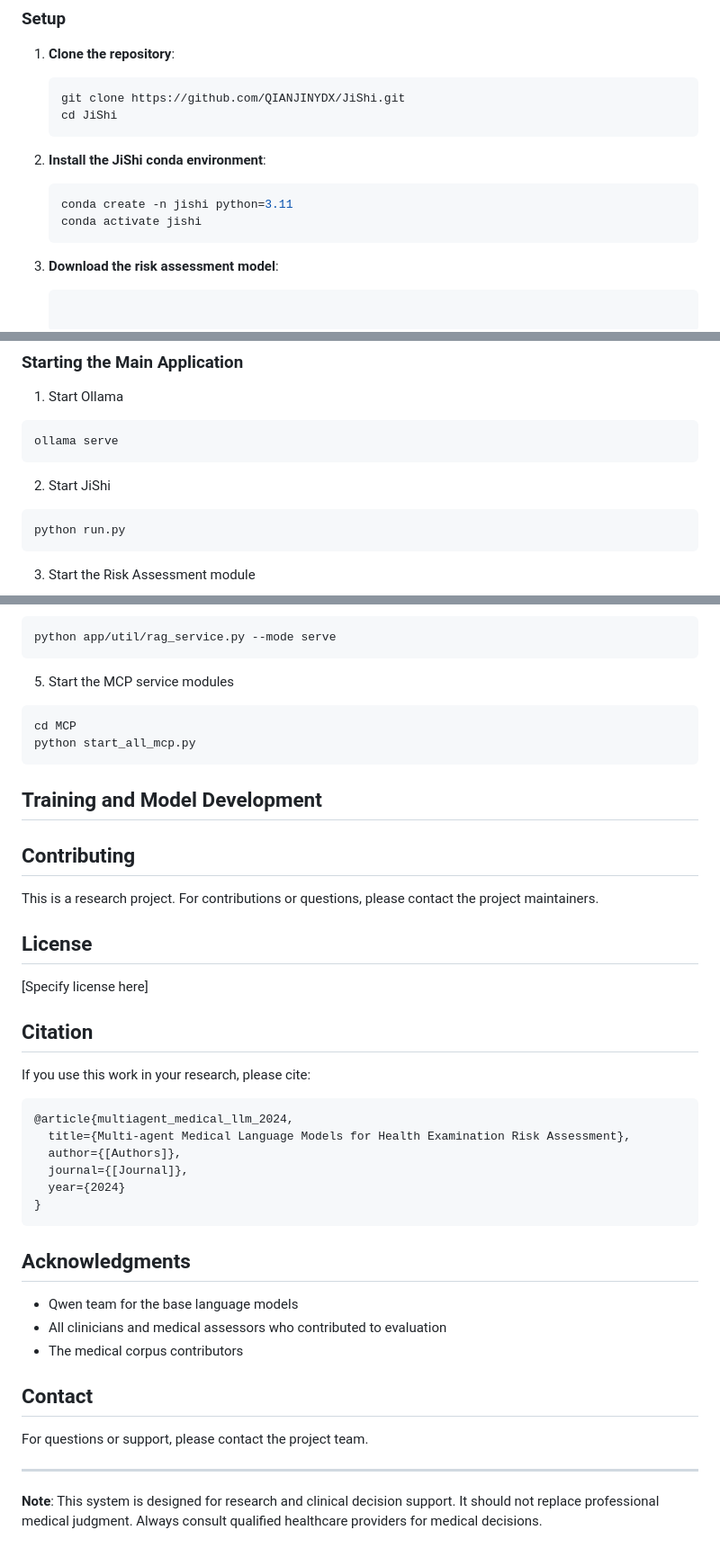
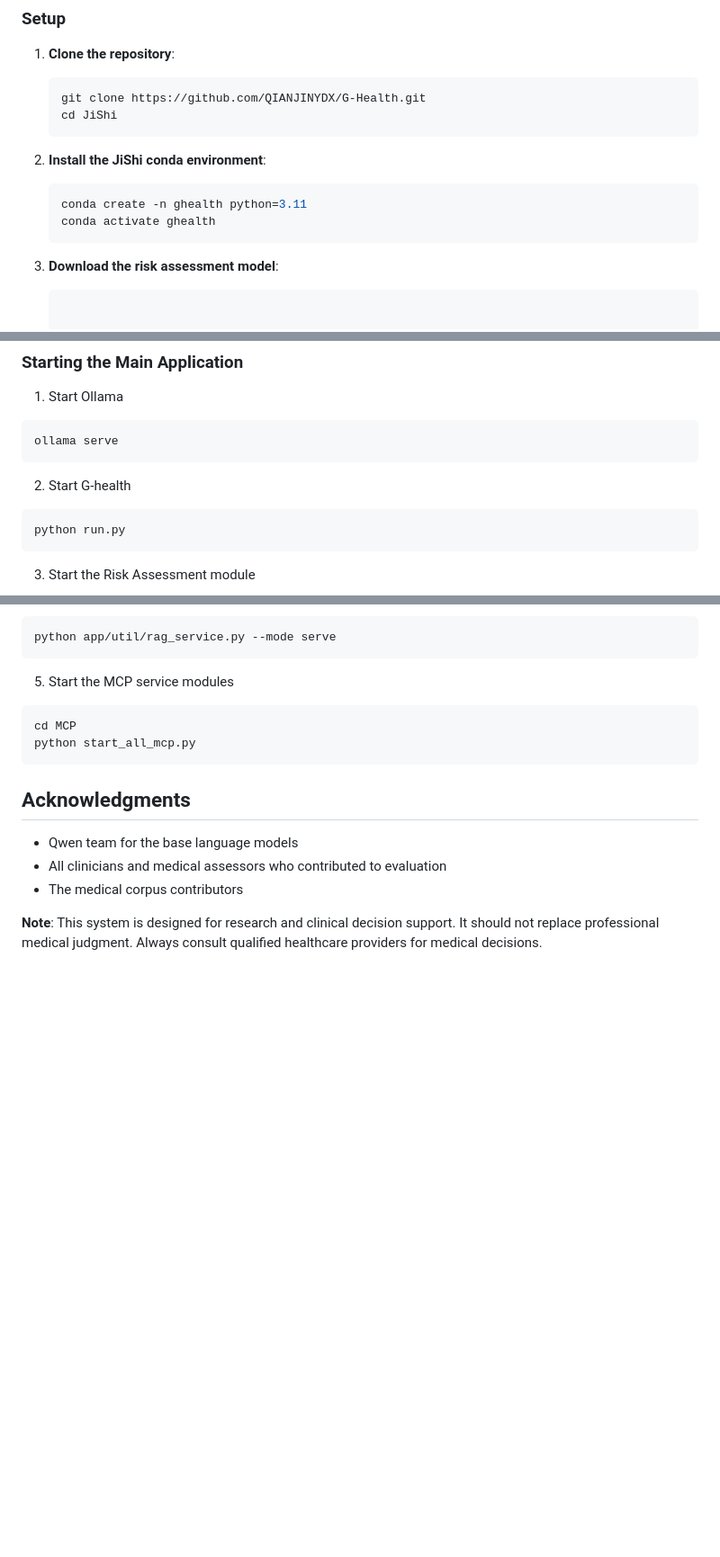
Before and after one commit to QIANJINYDX/G-Health, a Markdown page: README.md, 3 parts joined by grey strips. Shown at 90% size. GitHub-like rendering; blank space fills up the shorter version.

Commit message:
20260308-2

````diff
--- a/README.md
+++ b/README.md
@@ -56,15 +56,15 @@ We integrate Ollama for local LLM deployment and model invocation, providing rel
 1. **Clone the repository**:
 
    ```bash
-   git clone https://github.com/QIANJINYDX/JiShi.git
+   git clone https://github.com/QIANJINYDX/G-Health.git
    cd JiShi
    ```
 
 2. **Install the JiShi conda environment**:
 
    ```bash
-   conda create -n jishi python=3.11
-   conda activate jishi
+   conda create -n ghealth python=3.11
+   conda activate ghealth
    ```
 
 3. **Download the risk assessment model**:
@@ -98,7 +98,7 @@ We integrate Ollama for local LLM deployment and model invocation, providing rel
 ollama serve
 ```
 
-2. Start JiShi
+2. Start G-health
 
 ```bash
 python run.py
@@ -124,39 +124,11 @@ python start_all_mcp.py
 ```
 
 
-## Training and Model Development
-
-## Contributing
-
-This is a research project. For contributions or questions, please contact the project maintainers.
-
-## License
-
-[Specify license here]
-
-## Citation
-
-If you use this work in your research, please cite:
-
-```bibtex
-@article{multiagent_medical_llm_2024,
-  title={Multi-agent Medical Language Models for Health Examination Risk Assessment},
-  author={[Authors]},
-  journal={[Journal]},
-  year={2024}
-}
-```
-
 ## Acknowledgments
 
 - Qwen team for the base language models
 - All clinicians and medical assessors who contributed to evaluation
 - The medical corpus contributors
 
-## Contact
-
-For questions or support, please contact the project team.
-
----
 
 **Note**: This system is designed for research and clinical decision support. It should not replace professional medical judgment. Always consult qualified healthcare providers for medical decisions.
````
